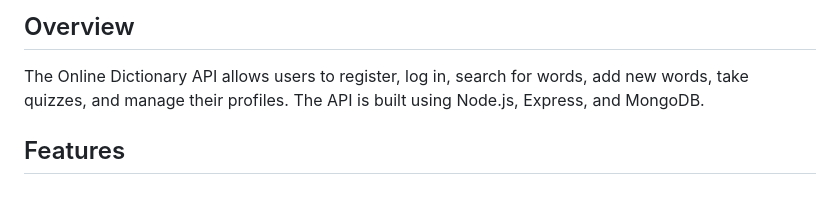
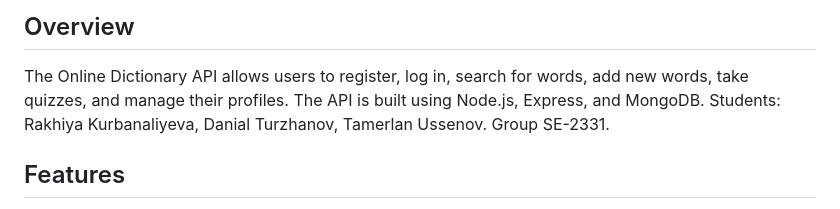
Before and after one commit to DanikHaterOfCalculus/wordie, a Markdown page: README.md, the part around the change. GitHub-like rendering.

```diff
--- a/README.md
+++ b/README.md
@@ -3,6 +3,7 @@
 ## Overview
 
 The Online Dictionary API allows users to register, log in, search for words, add new words, take quizzes, and manage their profiles. The API is built using Node.js, Express, and MongoDB.
+Students: Rakhiya Kurbanaliyeva, Danial Turzhanov, Tamerlan Ussenov. Group SE-2331.
 
 ## Features
 
```
